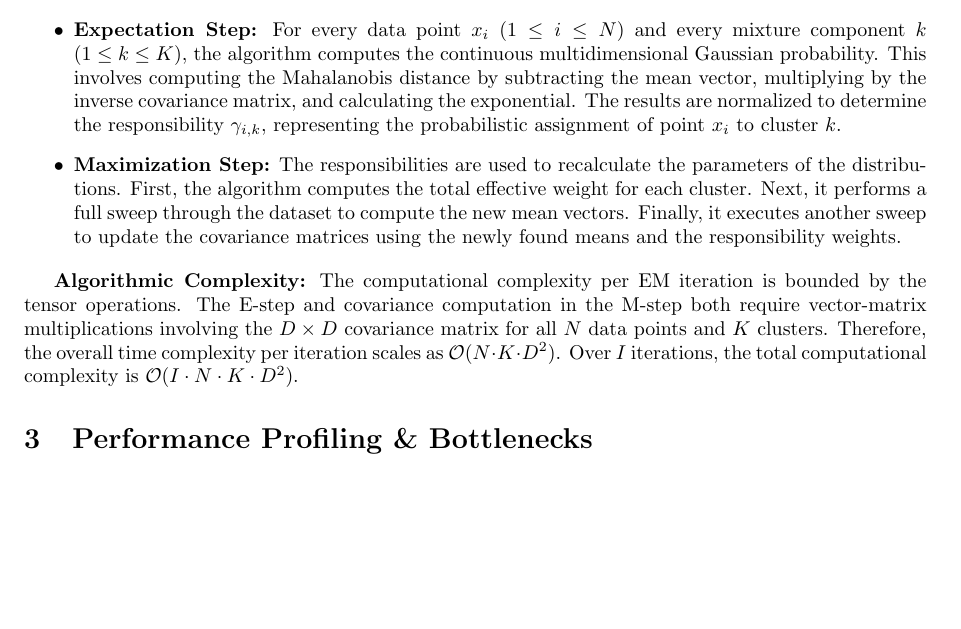
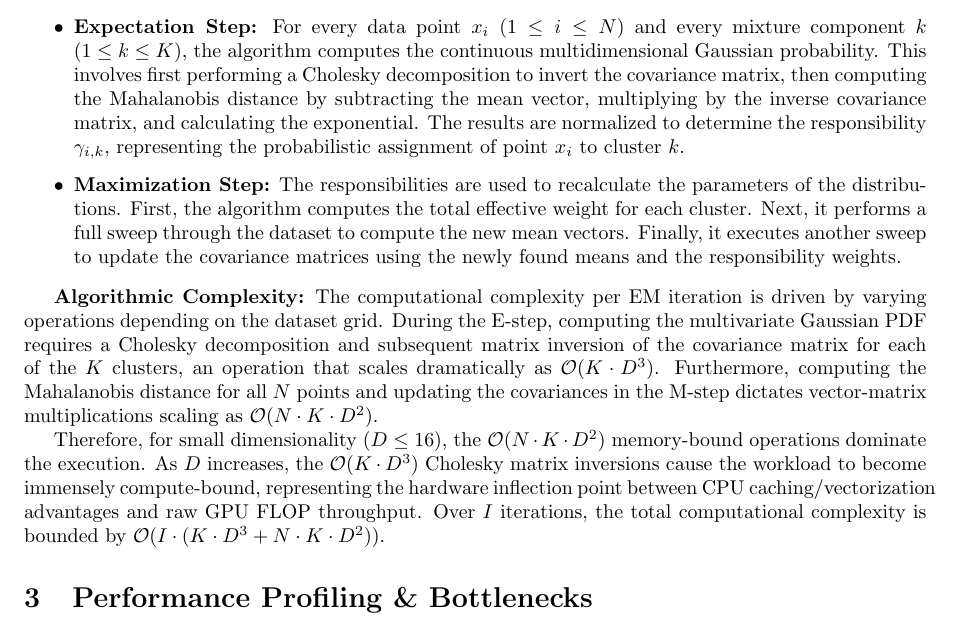
Before and after one commit to KohkiHatori/GMM-Optimization, a LaTeX document (report/report_template.tex): part of page 2 of 4, cut so that both start at the same text, the shorter picture padded with empty space. Compiled offline with pdfLaTeX.

Commit message:
cholesky

```diff
--- a/report/report_template.tex
+++ b/report/report_template.tex
@@ -32,11 +32,13 @@ As dataset sizes ($N$) and dimensionalities ($D$) increase, the EM algorithm bec
 The base serial implementation fundamentally loops through a predefined number of iterations or until convergence, executing the Expectation (E) and Maximization (M) steps sequentially.
 
 \begin{itemize}
-    \item \textbf{Expectation Step:} For every data point $x_i$ ($1 \le i \le N$) and every mixture component $k$ ($1 \le k \le K$), the algorithm computes the continuous multidimensional Gaussian probability. This involves computing the Mahalanobis distance by subtracting the mean vector, multiplying by the inverse covariance matrix, and calculating the exponential. The results are normalized to determine the responsibility $\gamma_{i,k}$, representing the probabilistic assignment of point $x_i$ to cluster $k$.
+    \item \textbf{Expectation Step:} For every data point $x_i$ ($1 \le i \le N$) and every mixture component $k$ ($1 \le k \le K$), the algorithm computes the continuous multidimensional Gaussian probability. This involves first performing a Cholesky decomposition to invert the covariance matrix, then computing the Mahalanobis distance by subtracting the mean vector, multiplying by the inverse covariance matrix, and calculating the exponential. The results are normalized to determine the responsibility $\gamma_{i,k}$, representing the probabilistic assignment of point $x_i$ to cluster $k$.
     \item \textbf{Maximization Step:} The responsibilities are used to recalculate the parameters of the distributions. First, the algorithm computes the total effective weight for each cluster. Next, it performs a full sweep through the dataset to compute the new mean vectors. Finally, it executes another sweep to update the covariance matrices using the newly found means and the responsibility weights.
 \end{itemize}
 
-\textbf{Algorithmic Complexity:} The computational complexity per EM iteration is bounded by the tensor operations. The E-step and covariance computation in the M-step both require vector-matrix multiplications involving the $D \times D$ covariance matrix for all $N$ data points and $K$ clusters. Therefore, the overall time complexity per iteration scales as $\mathcal{O}(N \cdot K \cdot D^2)$. Over $I$ iterations, the total computational complexity is $\mathcal{O}(I \cdot N \cdot K \cdot D^2)$.
+\textbf{Algorithmic Complexity:} The computational complexity per EM iteration is driven by varying operations depending on the dataset grid. During the E-step, computing the multivariate Gaussian PDF requires a Cholesky decomposition and subsequent matrix inversion of the covariance matrix for each of the $K$ clusters, an operation that scales dramatically as $\mathcal{O}(K \cdot D^3)$. Furthermore, computing the Mahalanobis distance for all $N$ points and updating the covariances in the M-step dictates vector-matrix multiplications scaling as $\mathcal{O}(N \cdot K \cdot D^2)$.
+
+Therefore, for small dimensionality ($D \le 16$), the $\mathcal{O}(N \cdot K \cdot D^2)$ memory-bound operations dominate the execution. As $D$ increases, the $\mathcal{O}(K \cdot D^3)$ Cholesky matrix inversions cause the workload to become immensely compute-bound, representing the hardware inflection point between CPU caching/vectorization advantages and raw GPU FLOP throughput. Over $I$ iterations, the total computational complexity is bounded by $\mathcal{O}(I \cdot (K \cdot D^3 + N \cdot K \cdot D^2))$.
 
 \section{Performance Profiling \& Bottlenecks}
 Performance profiling on the serial execution (using tools like \texttt{gprof} or Xcode Instruments) reveals that the overwhelming majority of the runtime is concentrated within two heavily nested loops: the Gaussian probability calculation in the E-step, and the covariance matrix calculation in the M-step.
```
Also changed, not shown: report/report_template.pdf.
